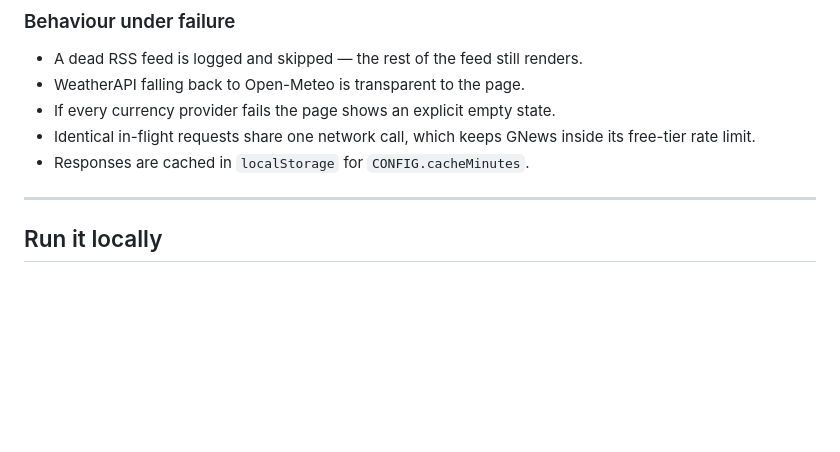
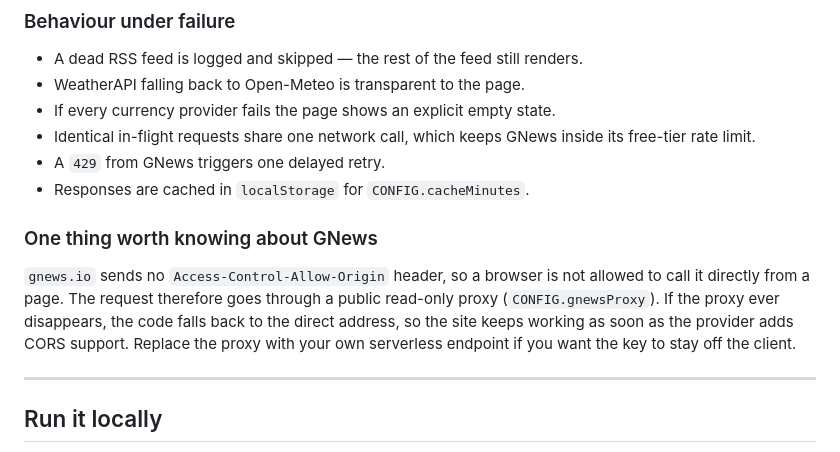
Before and after one commit to ehabmahmoudramadan-crypto/misr-now, a Markdown page: README.md, the part around the change. Rendered like a GitHub page; blank space fills up the shorter version.

Commit message:
docs: explain the GNews CORS proxy and the retry behaviour

```diff
--- a/README.md
+++ b/README.md
@@ -47,7 +47,17 @@ Each page then loads its own small script: `news.js`, `sports.js`, `currency.js`
 * If every currency provider fails the page shows an explicit empty state.
 * Identical in-flight requests share one network call, which keeps GNews
   inside its free-tier rate limit.
+* A `429` from GNews triggers one delayed retry.
 * Responses are cached in `localStorage` for `CONFIG.cacheMinutes`.
+
+### One thing worth knowing about GNews
+
+`gnews.io` sends no `Access-Control-Allow-Origin` header, so a browser is not
+allowed to call it directly from a page. The request therefore goes through a
+public read-only proxy (`CONFIG.gnewsProxy`). If the proxy ever disappears, the
+code falls back to the direct address, so the site keeps working as soon as the
+provider adds CORS support. Replace the proxy with your own serverless endpoint
+if you want the key to stay off the client.
 
 ---
 
```
